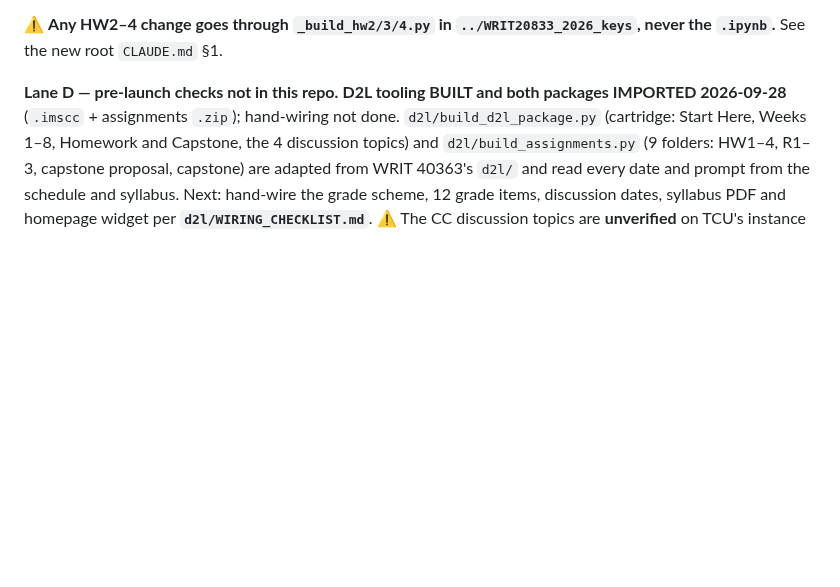
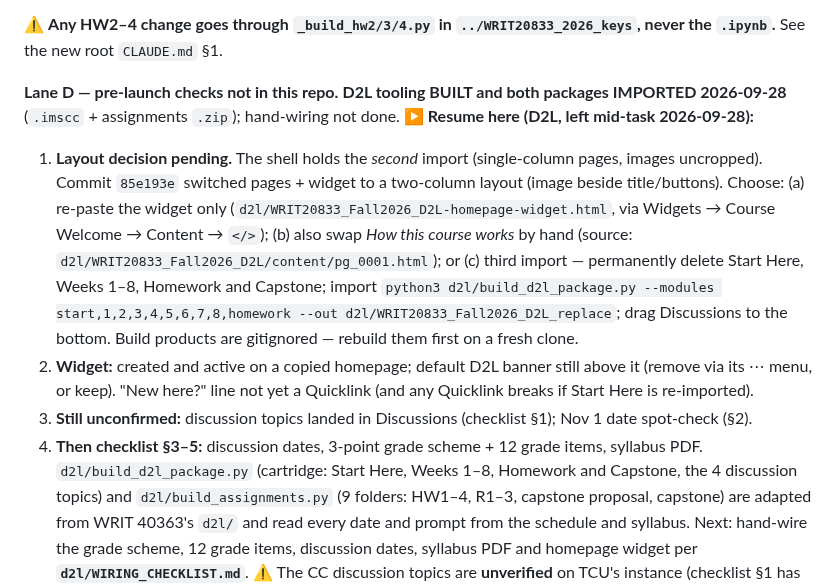
Before and after one commit to TCU-DCDA/WRIT20833_2026, a Markdown page: planning/NEXT_SESSION.md, the part around the change. GitHub-like rendering; blank space fills up the shorter version.

Commit message:
Lane D: session-end note — D2L layout decision and remaining wiring
Co-Authored-By: Claude Opus 5.5 <noreply@anthropic.com>

```diff
--- a/planning/NEXT_SESSION.md
+++ b/planning/NEXT_SESSION.md
@@ -115,6 +115,19 @@ unilaterally. In priority order:
 See the new root `CLAUDE.md` §1.
 
 **Lane D — pre-launch checks not in this repo.** **D2L tooling BUILT and both packages IMPORTED 2026-09-28** (`.imscc` + assignments `.zip`); hand-wiring not done.
+**▶ Resume here (D2L, left mid-task 2026-09-28):**
+1. **Layout decision pending.** The shell holds the *second* import (single-column pages, images uncropped).
+   Commit `85e193e` switched pages + widget to a two-column layout (image beside title/buttons). Choose:
+   (a) re-paste the widget only (`d2l/WRIT20833_Fall2026_D2L-homepage-widget.html`, via Widgets → Course
+   Welcome → Content → `</>`); (b) also swap *How this course works* by hand (source:
+   `d2l/WRIT20833_Fall2026_D2L/content/pg_0001.html`); or (c) third import — permanently delete Start Here,
+   Weeks 1–8, Homework and Capstone; import `python3 d2l/build_d2l_package.py --modules
+   start,1,2,3,4,5,6,7,8,homework --out d2l/WRIT20833_Fall2026_D2L_replace`; drag Discussions to the bottom.
+   Build products are gitignored — rebuild them first on a fresh clone.
+2. **Widget:** created and active on a copied homepage; default D2L banner still above it (remove via its ⋯
+   menu, or keep). "New here?" line not yet a Quicklink (and any Quicklink breaks if Start Here is re-imported).
+3. **Still unconfirmed:** discussion topics landed in Discussions (checklist §1); Nov 1 date spot-check (§2).
+4. **Then checklist §3–5:** discussion dates, 3-point grade scheme + 12 grade items, syllabus PDF.
 `d2l/build_d2l_package.py` (cartridge: Start Here, Weeks 1–8, Homework and Capstone, the 4 discussion
 topics) and `d2l/build_assignments.py` (9 folders: HW1–4, R1–3, capstone proposal, capstone) are
 adapted from WRIT 40363's `d2l/` and read every date and prompt from the schedule and syllabus. Next:
```
Also changed, not shown: d2l/WIRING_CHECKLIST.md (+3 -1 lines), planning/WORKLOG.md (+5 -0 lines).
